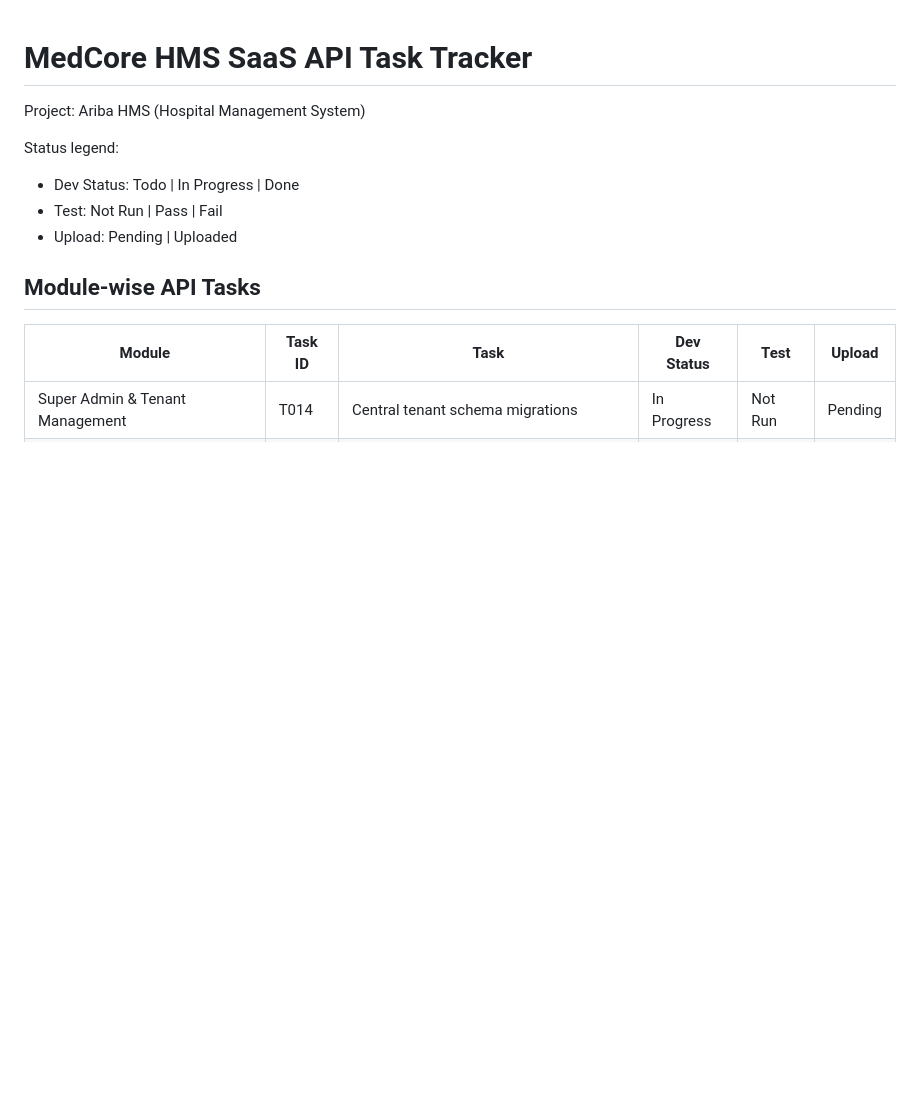
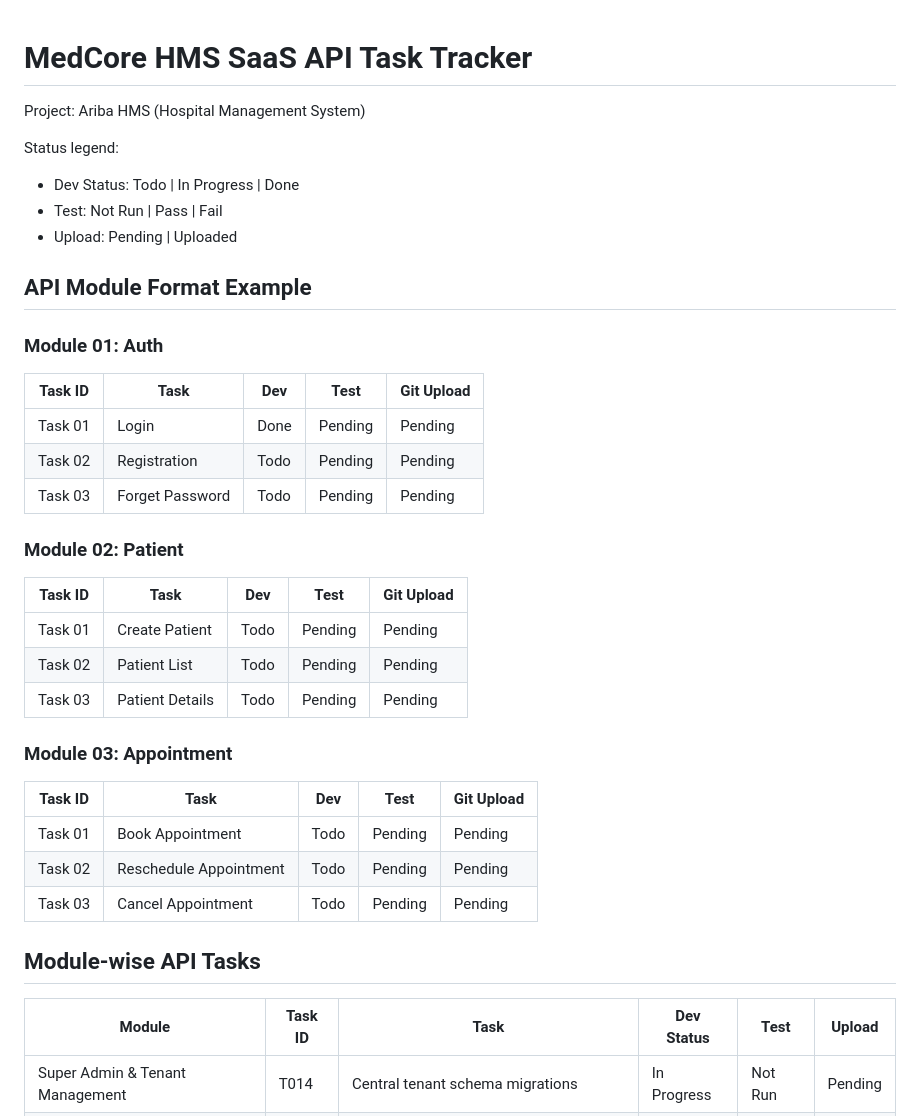
Before and after one commit to boniyeamincse/ariba-hrm, a Markdown page: docs/api/apitask.md, the part around the change. Drawn GitHub-style; blank space fills up the shorter version.

Commit message:
docs(apitask): add simple module-title API task format examples

```diff
--- a/docs/api/apitask.md
+++ b/docs/api/apitask.md
@@ -6,6 +6,32 @@ Status legend:
 - Dev Status: Todo | In Progress | Done
 - Test: Not Run | Pass | Fail
 - Upload: Pending | Uploaded
+
+## API Module Format Example
+
+### Module 01: Auth
+
+| Task ID | Task | Dev | Test | Git Upload |
+|---|---|---|---|---|
+| Task 01 | Login | Done | Pending | Pending |
+| Task 02 | Registration | Todo | Pending | Pending |
+| Task 03 | Forget Password | Todo | Pending | Pending |
+
+### Module 02: Patient
+
+| Task ID | Task | Dev | Test | Git Upload |
+|---|---|---|---|---|
+| Task 01 | Create Patient | Todo | Pending | Pending |
+| Task 02 | Patient List | Todo | Pending | Pending |
+| Task 03 | Patient Details | Todo | Pending | Pending |
+
+### Module 03: Appointment
+
+| Task ID | Task | Dev | Test | Git Upload |
+|---|---|---|---|---|
+| Task 01 | Book Appointment | Todo | Pending | Pending |
+| Task 02 | Reschedule Appointment | Todo | Pending | Pending |
+| Task 03 | Cancel Appointment | Todo | Pending | Pending |
 
 ## Module-wise API Tasks
 
```
